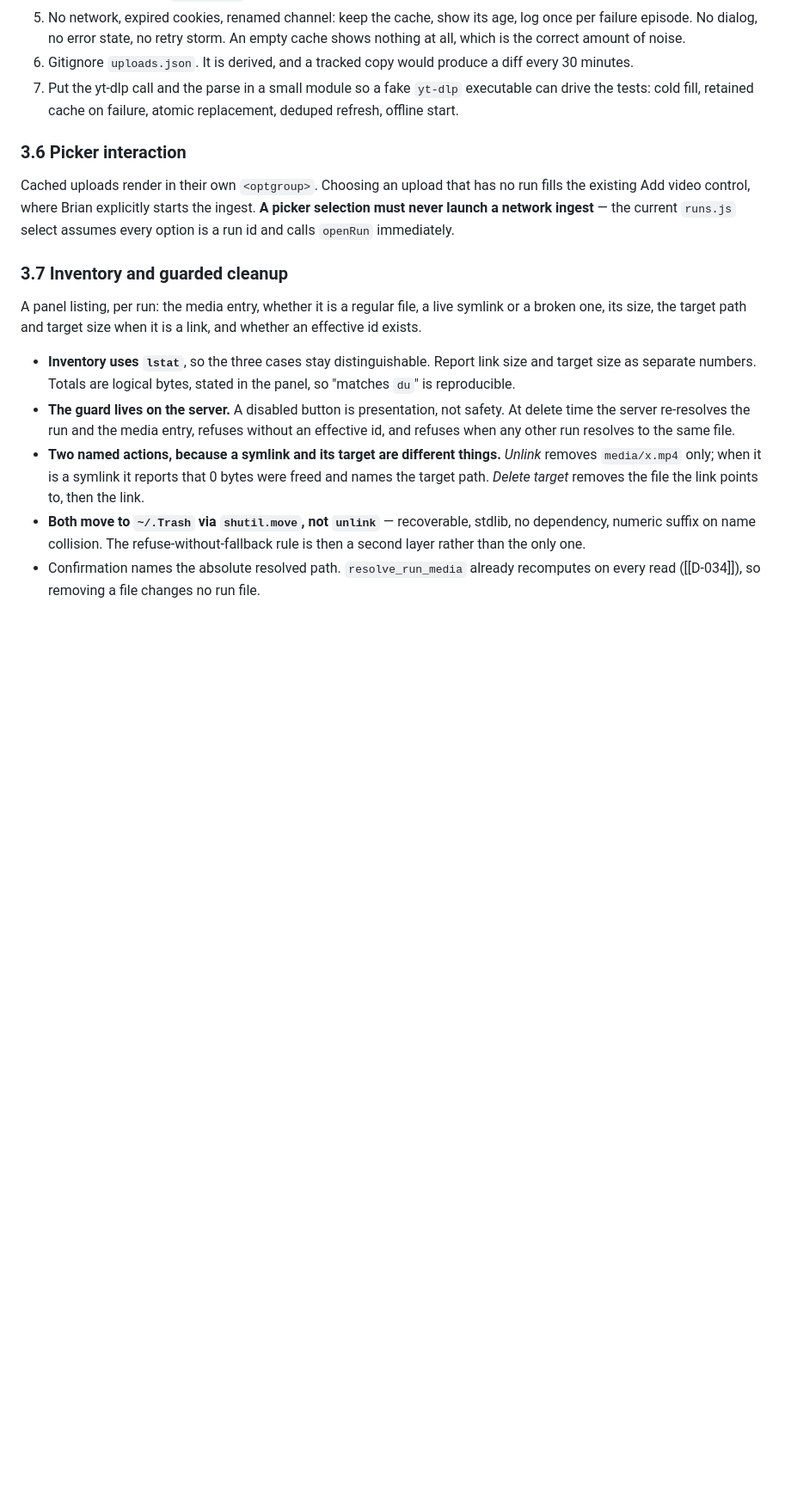
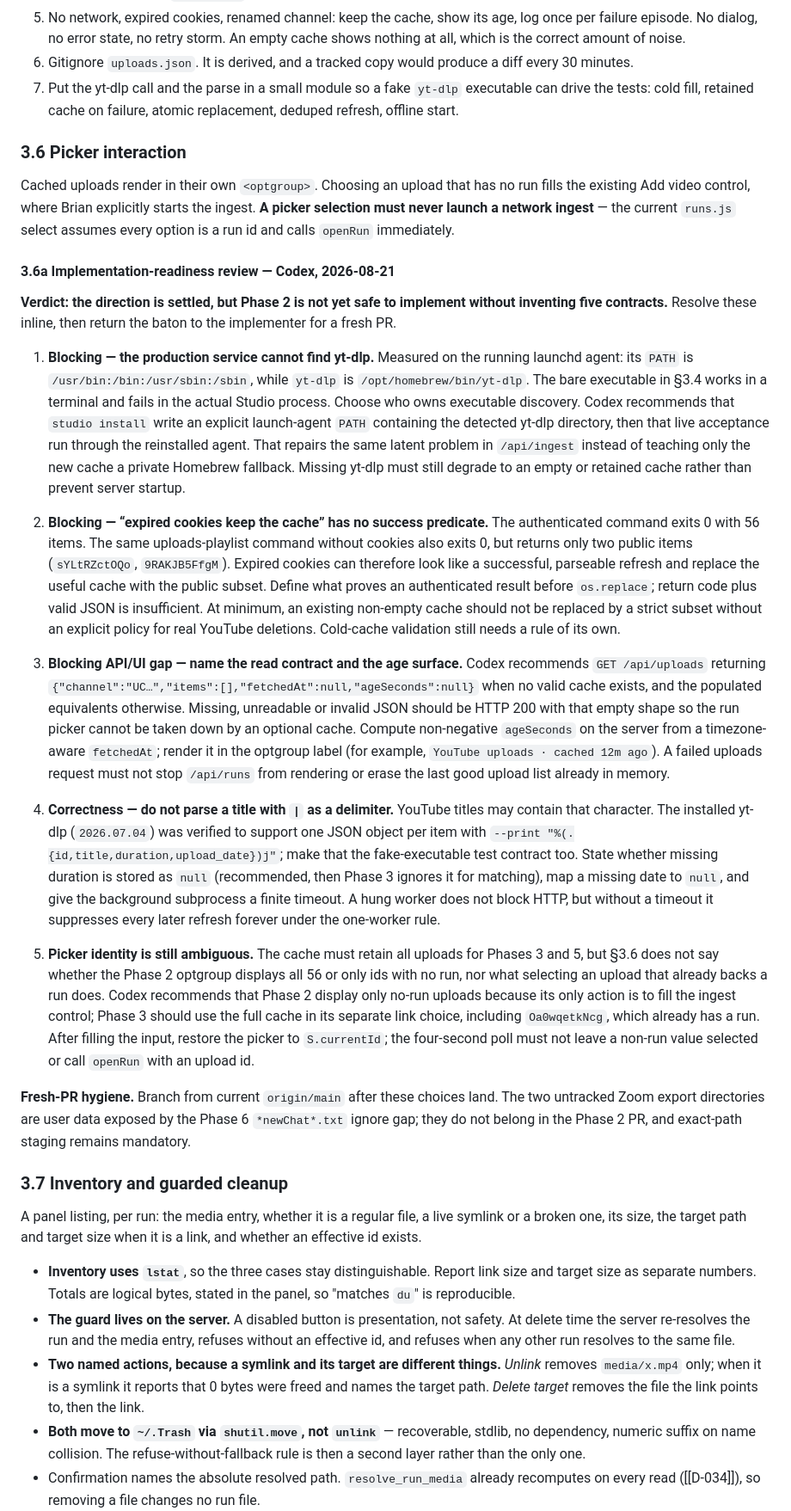
Before and after one commit to bsze24/yt-clip-marker, a Markdown page: docs/coordination/CURRENT.md, the part around one of its changes. Shown at 86% size. Rendered like a GitHub page; blank space fills up the shorter version.

Commit message:
docs: review Phase 2 implementation readiness

```diff
--- a/docs/coordination/CURRENT.md
+++ b/docs/coordination/CURRENT.md
@@ -208,6 +208,58 @@ existing Add video control, where Brian explicitly starts the ingest. **A picker
 never launch a network ingest** — the current `runs.js` select assumes every option is a run id
 and calls `openRun` immediately.
 
+#### 3.6a Implementation-readiness review — Codex, 2026-08-21
+
+**Verdict: the direction is settled, but Phase 2 is not yet safe to implement without inventing
+five contracts.** Resolve these inline, then return the baton to the implementer for a fresh PR.
+
+1. **Blocking — the production service cannot find yt-dlp.** Measured on the running launchd
+   agent: its `PATH` is `/usr/bin:/bin:/usr/sbin:/sbin`, while `yt-dlp` is
+   `/opt/homebrew/bin/yt-dlp`. The bare executable in §3.4 works in a terminal and fails in the
+   actual Studio process. Choose who owns executable discovery. Codex recommends that `studio
+   install` write an explicit launch-agent `PATH` containing the detected yt-dlp directory, then
+   that live acceptance run through the reinstalled agent. That repairs the same latent problem
+   in `/api/ingest` instead of teaching only the new cache a private Homebrew fallback. Missing
+   yt-dlp must still degrade to an empty or retained cache rather than prevent server startup.
+
+2. **Blocking — “expired cookies keep the cache” has no success predicate.** The authenticated
+   command exits 0 with 56 items. The same uploads-playlist command without cookies also exits 0,
+   but returns only two public items (`sYLtRZctOQo`, `9RAKJB5FfgM`). Expired cookies can therefore
+   look like a successful, parseable refresh and replace the useful cache with the public
+   subset. Define what proves an authenticated result before `os.replace`; return code plus valid
+   JSON is insufficient. At minimum, an existing non-empty cache should not be replaced by a
+   strict subset without an explicit policy for real YouTube deletions. Cold-cache validation
+   still needs a rule of its own.
+
+3. **Blocking API/UI gap — name the read contract and the age surface.** Codex recommends
+   `GET /api/uploads` returning
+   `{"channel":"UC…","items":[],"fetchedAt":null,"ageSeconds":null}` when no valid cache
+   exists, and the populated equivalents otherwise. Missing, unreadable or invalid JSON should
+   be HTTP 200 with that empty shape so the run picker cannot be taken down by an optional cache.
+   Compute non-negative `ageSeconds` on the server from a timezone-aware `fetchedAt`; render it in
+   the optgroup label (for example, `YouTube uploads · cached 12m ago`). A failed uploads request
+   must not stop `/api/runs` from rendering or erase the last good upload list already in memory.
+
+4. **Correctness — do not parse a title with `|` as a delimiter.** YouTube titles may contain
+   that character. The installed yt-dlp (`2026.07.04`) was verified to support one JSON object per
+   item with `--print "%(.{id,title,duration,upload_date})j"`; make that the fake-executable test
+   contract too. State whether missing duration is stored as `null` (recommended, then Phase 3
+   ignores it for matching), map a missing date to `null`, and give the background subprocess a
+   finite timeout. A hung worker does not block HTTP, but without a timeout it suppresses every
+   later refresh forever under the one-worker rule.
+
+5. **Picker identity is still ambiguous.** The cache must retain all uploads for Phases 3 and 5,
+   but §3.6 does not say whether the Phase 2 optgroup displays all 56 or only ids with no run, nor
+   what selecting an upload that already backs a run does. Codex recommends that Phase 2 display
+   only no-run uploads because its only action is to fill the ingest control; Phase 3 should use
+   the full cache in its separate link choice, including `Oa0wqetkNcg`, which already has a run.
+   After filling the input, restore the picker to `S.currentId`; the four-second poll must not
+   leave a non-run value selected or call `openRun` with an upload id.
+
+**Fresh-PR hygiene.** Branch from current `origin/main` after these choices land. The two
+untracked Zoom export directories are user data exposed by the Phase 6 `*newChat*.txt` ignore
+gap; they do not belong in the Phase 2 PR, and exact-path staging remains mandatory.
+
 ### 3.7 Inventory and guarded cleanup
 
 A panel listing, per run: the media entry, whether it is a regular file, a live symlink or a
```
Also changed, not shown: other parts of docs/coordination/CURRENT.md (+4 -3 lines).
